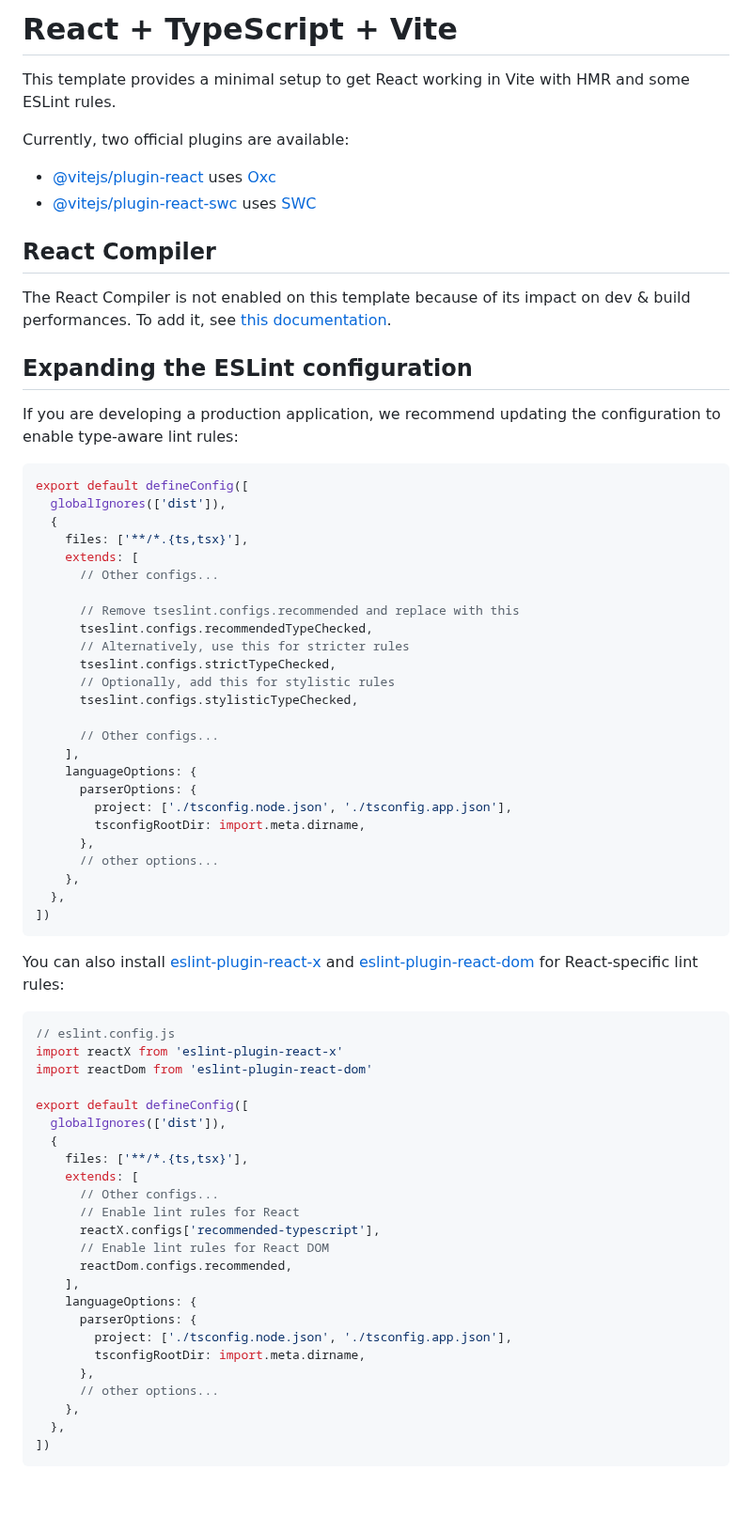
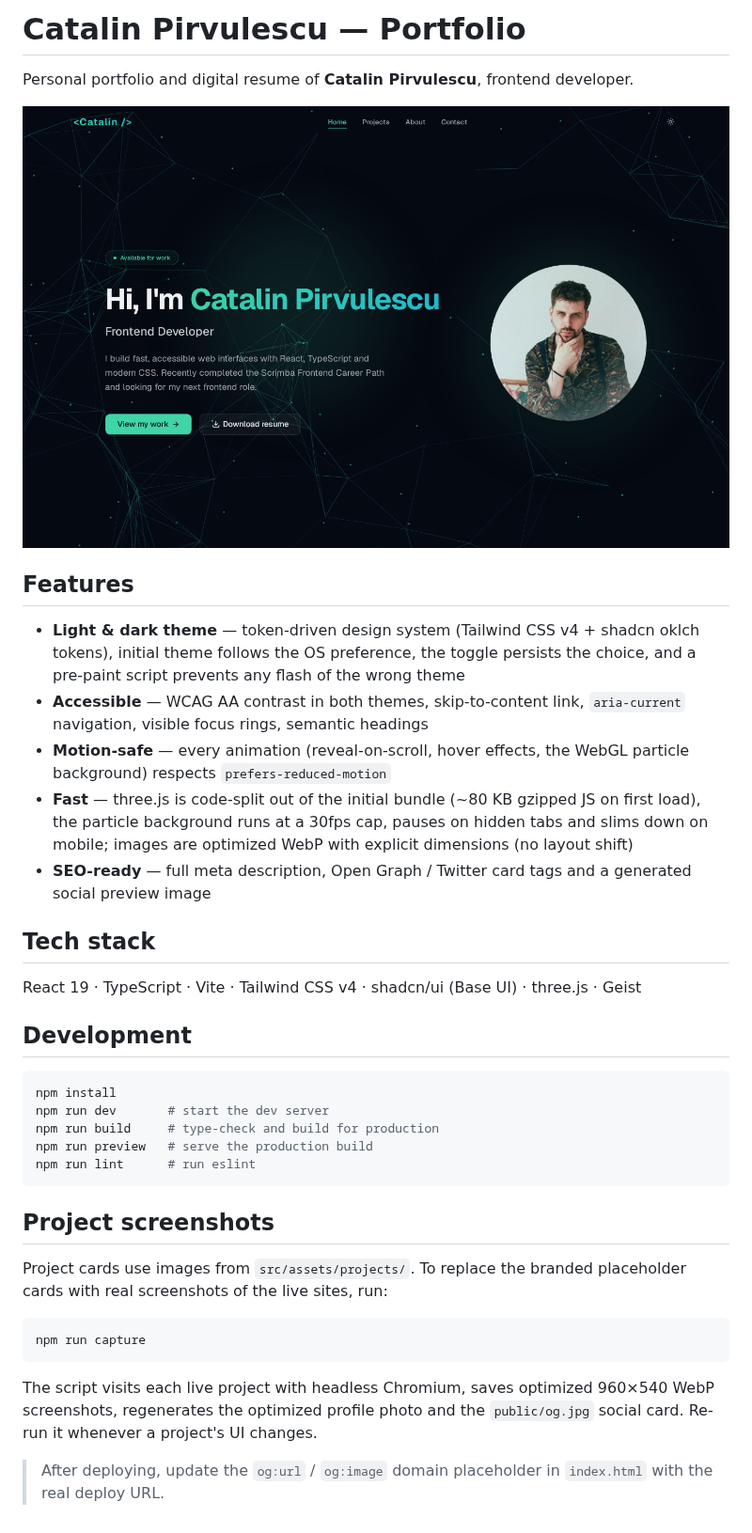
Before and after one commit to Elyticus/Portfolio-Main, a Markdown page: README.md, the part around the change. Shown at 94% size. Rendered like a GitHub page; pictures changed too: docs/preview.png (added); blank space fills up the shorter version.

Commit message:
docs: rewrite README with preview and setup instructions
Co-Authored-By: Claude Fable 5 <noreply@anthropic.com>
Claude-Session: https://claude.ai/code/session_018GbFGDx9rRbfajt9AxtThX

````diff
--- a/README.md
+++ b/README.md
@@ -1,73 +1,43 @@
-# React + TypeScript + Vite
+# Catalin Pirvulescu — Portfolio
 
-This template provides a minimal setup to get React working in Vite with HMR and some ESLint rules.
+Personal portfolio and digital resume of **Catalin Pirvulescu**, frontend developer.
 
-Currently, two official plugins are available:
+![Portfolio preview](docs/preview.png)
 
-- [@vitejs/plugin-react](https://github.com/vitejs/vite-plugin-react/blob/main/packages/plugin-react) uses [Oxc](https://oxc.rs)
-- [@vitejs/plugin-react-swc](https://github.com/vitejs/vite-plugin-react/blob/main/packages/plugin-react-swc) uses [SWC](https://swc.rs/)
+## Features
 
-## React Compiler
+- **Light & dark theme** — token-driven design system (Tailwind CSS v4 + shadcn oklch tokens), initial theme follows the OS preference, the toggle persists the choice, and a pre-paint script prevents any flash of the wrong theme
+- **Accessible** — WCAG AA contrast in both themes, skip-to-content link, `aria-current` navigation, visible focus rings, semantic headings
+- **Motion-safe** — every animation (reveal-on-scroll, hover effects, the WebGL particle background) respects `prefers-reduced-motion`
+- **Fast** — three.js is code-split out of the initial bundle (~80 KB gzipped JS on first load), the particle background runs at a 30fps cap, pauses on hidden tabs and slims down on mobile; images are optimized WebP with explicit dimensions (no layout shift)
+- **SEO-ready** — full meta description, Open Graph / Twitter card tags and a generated social preview image
 
-The React Compiler is not enabled on this template because of its impact on dev & build performances. To add it, see [this documentation](https://react.dev/learn/react-compiler/installation).
+## Tech stack
 
-## Expanding the ESLint configuration
+React 19 · TypeScript · Vite · Tailwind CSS v4 · shadcn/ui (Base UI) · three.js · Geist
 
-If you are developing a production application, we recommend updating the configuration to enable type-aware lint rules:
+## Development
 
-```js
-export default defineConfig([
-  globalIgnores(['dist']),
-  {
-    files: ['**/*.{ts,tsx}'],
-    extends: [
-      // Other configs...
-
-      // Remove tseslint.configs.recommended and replace with this
-      tseslint.configs.recommendedTypeChecked,
-      // Alternatively, use this for stricter rules
-      tseslint.configs.strictTypeChecked,
-      // Optionally, add this for stylistic rules
-      tseslint.configs.stylisticTypeChecked,
-
-      // Other configs...
-    ],
-    languageOptions: {
-      parserOptions: {
-        project: ['./tsconfig.node.json', './tsconfig.app.json'],
-        tsconfigRootDir: import.meta.dirname,
-      },
-      // other options...
-    },
-  },
-])
+```bash
+npm install
+npm run dev       # start the dev server
+npm run build     # type-check and build for production
+npm run preview   # serve the production build
+npm run lint      # run eslint
 ```
 
-You can also install [eslint-plugin-react-x](https://github.com/Rel1cx/eslint-react/tree/main/packages/plugins/eslint-plugin-react-x) and [eslint-plugin-react-dom](https://github.com/Rel1cx/eslint-react/tree/main/packages/plugins/eslint-plugin-react-dom) for React-specific lint rules:
+## Project screenshots
 
-```js
-// eslint.config.js
-import reactX from 'eslint-plugin-react-x'
-import reactDom from 'eslint-plugin-react-dom'
+Project cards use images from `src/assets/projects/`. To replace the branded
+placeholder cards with real screenshots of the live sites, run:
 
-export default defineConfig([
-  globalIgnores(['dist']),
-  {
-    files: ['**/*.{ts,tsx}'],
-    extends: [
-      // Other configs...
-      // Enable lint rules for React
-      reactX.configs['recommended-typescript'],
-      // Enable lint rules for React DOM
-      reactDom.configs.recommended,
-    ],
-    languageOptions: {
-      parserOptions: {
-        project: ['./tsconfig.node.json', './tsconfig.app.json'],
-        tsconfigRootDir: import.meta.dirname,
-      },
-      // other options...
-    },
-  },
-])
+```bash
+npm run capture
 ```
+
+The script visits each live project with headless Chromium, saves optimized
+960×540 WebP screenshots, regenerates the optimized profile photo and the
+`public/og.jpg` social card. Re-run it whenever a project's UI changes.
+
+> After deploying, update the `og:url` / `og:image` domain placeholder in
+> `index.html` with the real deploy URL.
````
